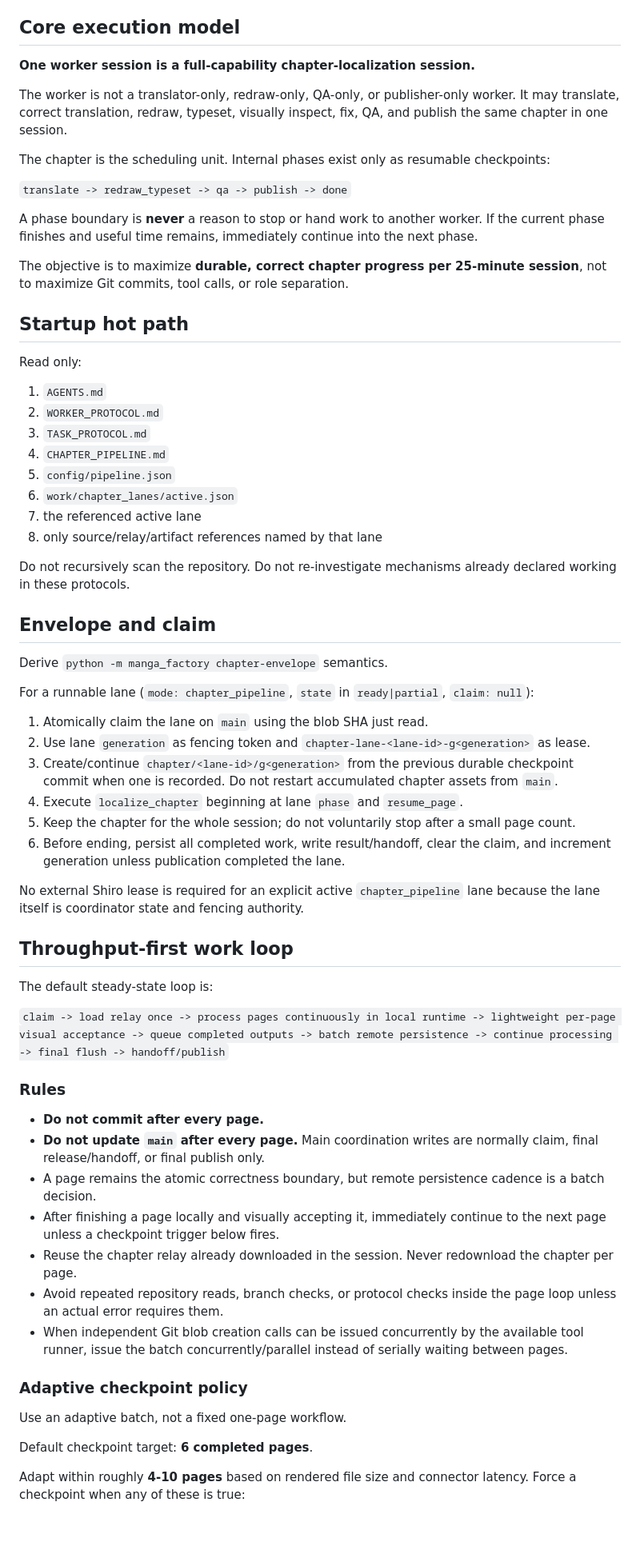
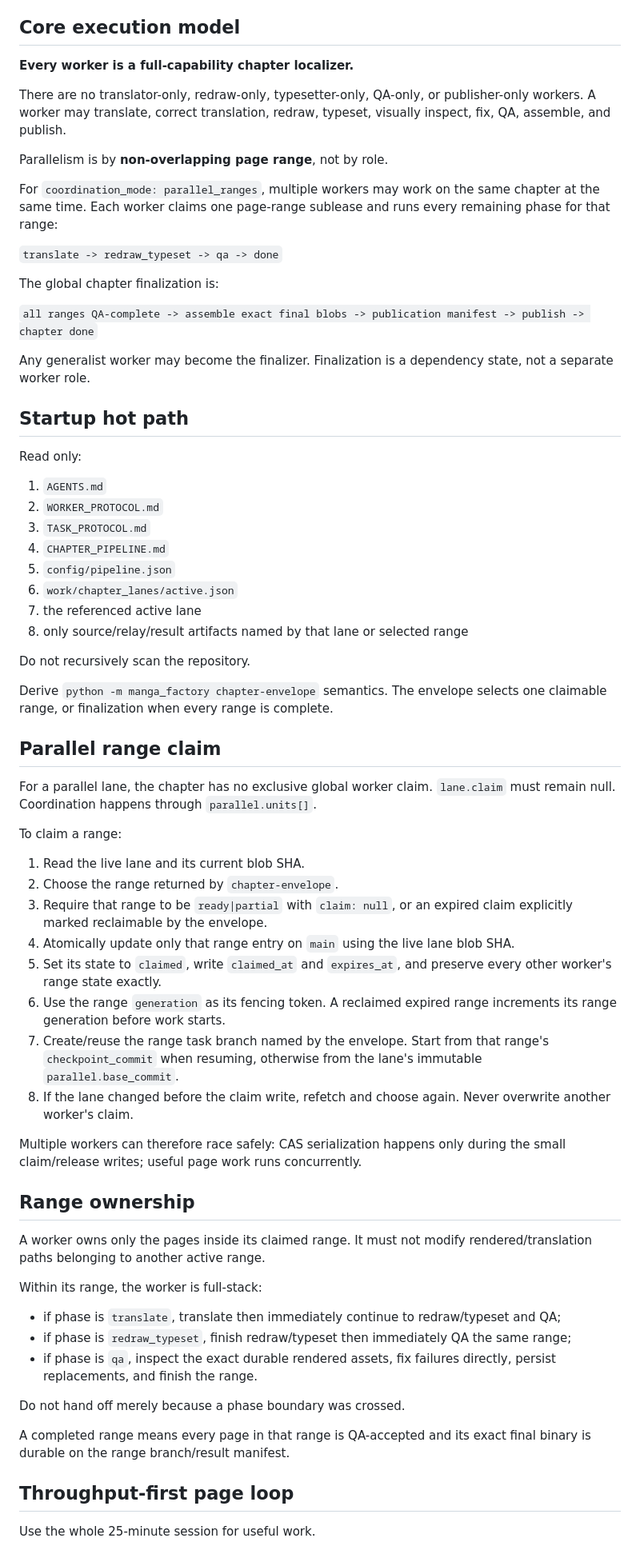
Before and after one commit to tailolicon/manga-tl-factory, a Markdown page: WORKER_START.md, the part around one of its changes. Shown at 80% size. Drawn GitHub-style; blank space fills up the shorter version.

```diff
--- a/WORKER_START.md
+++ b/WORKER_START.md
@@ -6,17 +6,21 @@ Do not rely on chat history, private memory, previous worker reasoning, or stale
 
 ## Core execution model
 
-**One worker session is a full-capability chapter-localization session.**
+**Every worker is a full-capability chapter localizer.**
 
-The worker is not a translator-only, redraw-only, QA-only, or publisher-only worker. It may translate, correct translation, redraw, typeset, visually inspect, fix, QA, and publish the same chapter in one session.
+There are no translator-only, redraw-only, typesetter-only, QA-only, or publisher-only workers. A worker may translate, correct translation, redraw, typeset, visually inspect, fix, QA, assemble, and publish.
 
-The chapter is the scheduling unit. Internal phases exist only as resumable checkpoints:
+Parallelism is by **non-overlapping page range**, not by role.
 
-`translate -> redraw_typeset -> qa -> publish -> done`
+For `coordination_mode: parallel_ranges`, multiple workers may work on the same chapter at the same time. Each worker claims one page-range sublease and runs every remaining phase for that range:
 
-A phase boundary is **never** a reason to stop or hand work to another worker. If the current phase finishes and useful time remains, immediately continue into the next phase.
+`translate -> redraw_typeset -> qa -> done`
 
-The objective is to maximize **durable, correct chapter progress per 25-minute session**, not to maximize Git commits, tool calls, or role separation.
+The global chapter finalization is:
+
+`all ranges QA-complete -> assemble exact final blobs -> publication manifest -> publish -> chapter done`
+
+Any generalist worker may become the finalizer. Finalization is a dependency state, not a separate worker role.
 
 ## Startup hot path
 
@@ -29,46 +33,44 @@ Read only:
 5. `config/pipeline.json`
 6. `work/chapter_lanes/active.json`
 7. the referenced active lane
-8. only source/relay/artifact references named by that lane
+8. only source/relay/result artifacts named by that lane or selected range
 
-Do not recursively scan the repository. Do not re-investigate mechanisms already declared working in these protocols.
+Do not recursively scan the repository.
 
-## Envelope and claim
+Derive `python -m manga_factory chapter-envelope` semantics. The envelope selects one claimable range, or finalization when every range is complete.
 
-Derive `python -m manga_factory chapter-envelope` semantics.
+## Parallel range claim
 
-For a runnable lane (`mode: chapter_pipeline`, `state` in `ready|partial`, `claim: null`):
+For a parallel lane, the chapter has no exclusive global worker claim. `lane.claim` must remain null. Coordination happens through `parallel.units[]`.
 
-1. Atomically claim the lane on `main` using the blob SHA just read.
-2. Use lane `generation` as fencing token and `chapter-lane-<lane-id>-g<generation>` as lease.
-3. Create/continue `chapter/<lane-id>/g<generation>` from the previous durable checkpoint commit when one is recorded. Do not restart accumulated chapter assets from `main`.
-4. Execute `localize_chapter` beginning at lane `phase` and `resume_page`.
-5. Keep the chapter for the whole session; do not voluntarily stop after a small page count.
-6. Before ending, persist all completed work, write result/handoff, clear the claim, and increment generation unless publication completed the lane.
+To claim a range:
 
-No external Shiro lease is required for an explicit active `chapter_pipeline` lane because the lane itself is coordinator state and fencing authority.
+1. Read the live lane and its current blob SHA.
+2. Choose the range returned by `chapter-envelope`.
+3. Require that range to be `ready|partial` with `claim: null`, or an expired claim explicitly marked reclaimable by the envelope.
+4. Atomically update only that range entry on `main` using the live lane blob SHA.
+5. Set its state to `claimed`, write `claimed_at` and `expires_at`, and preserve every other worker's range state exactly.
+6. Use the range `generation` as its fencing token. A reclaimed expired range increments its range generation before work starts.
+7. Create/reuse the range task branch named by the envelope. Start from that range's `checkpoint_commit` when resuming, otherwise from the lane's immutable `parallel.base_commit`.
+8. If the lane changed before the claim write, refetch and choose again. Never overwrite another worker's claim.
 
-## Throughput-first work loop
+Multiple workers can therefore race safely: CAS serialization happens only during the small claim/release writes; useful page work runs concurrently.
 
-The default steady-state loop is:
+## Range ownership
 
-`claim -> load relay once -> process pages continuously in local runtime -> lightweight per-page visual acceptance -> queue completed outputs -> batch remote persistence -> continue processing -> final flush -> handoff/publish`
+A worker owns only the pages inside its claimed range. It must not modify rendered/translation paths belonging to another active range.
 
-### Rules
+Within its range, the worker is full-stack:
 
-- **Do not commit after every page.**
-- **Do not update `main` after every page.** Main coordination writes are normally claim, final release/handoff, or final publish only.
-- A page remains the atomic correctness boundary, but remote persistence cadence is a batch decision.
-- After finishing a page locally and visually accepting it, immediately continue to the next page unless a checkpoint trigger below fires.
-- Reuse the chapter relay already downloaded in the session. Never redownload the chapter per page.
-- Avoid repeated repository reads, branch checks, or protocol checks inside the page loop unless an actual error requires them.
-- When independent Git blob creation calls can be issued concurrently by the available tool runner, issue the batch concurrently/parallel instead of serially waiting between pages.
+- if phase is `translate`, translate then immediately continue to redraw/typeset and QA;
+- if phase is `redraw_typeset`, finish redraw/typeset then immediately QA the same range;
+- if phase is `qa`, inspect the exact durable rendered assets, fix failures directly, persist replacements, and finish the range.
 
-### Adaptive checkpoint policy
+Do not hand off merely because a phase boundary was crossed.
 
-Use an adaptive batch, not a fixed one-page workflow.
+A completed range means every page in that range is QA-accepted and its exact final binary is durable on the range branch/result manifest.
 
-Default checkpoint target: **6 completed pages**.
+## Throughput-first page loop
 
-Adapt within roughly **4-10 pages** based on rendered file size and connector latency. Force a checkpoint when any of these is true:
+Use the whole 25-minute session for useful work.
 
```
Also changed, not shown: other parts of WORKER_START.md (+81 -68 lines).
